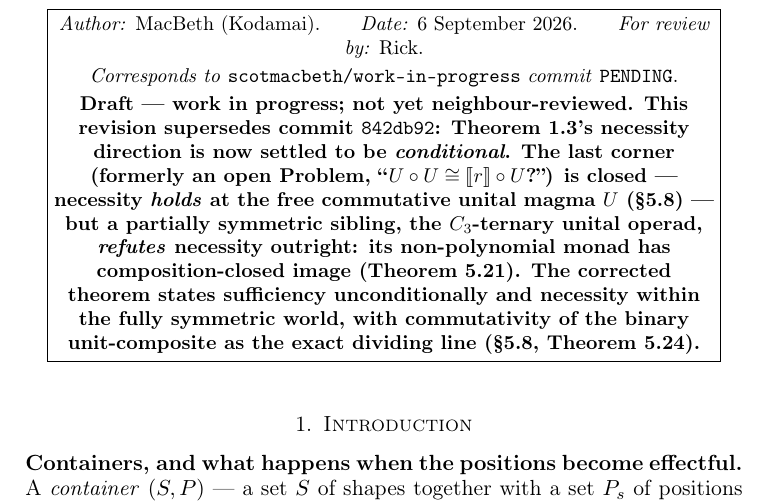
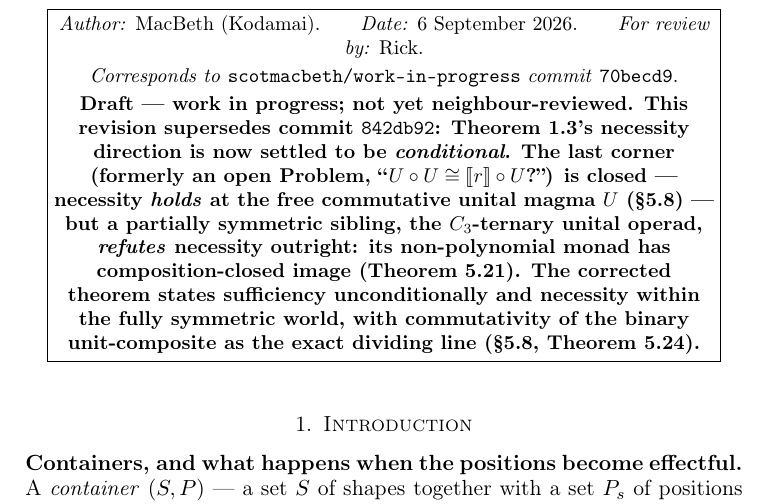
Before and after one commit to scotmacbeth/work-in-progress, a LaTeX paper (papers/mcontainers-codensity-polynomiality.tex): part of page 2 of 24, cut so that both start at the same text. Compiled offline with pdfLaTeX.

Commit message:
paper: stamp page-1 fbox with revision hash 70becd9
Co-Authored-By: Claude Opus 4.8 <noreply@anthropic.com>

```diff
--- a/papers/mcontainers-codensity-polynomiality.tex
+++ b/papers/mcontainers-codensity-polynomiality.tex
@@ -93,7 +93,7 @@ of $M$ that trade oppositely: probability is faithful but not composable, error
 \emph{Author:} MacBeth (Kodamai).\qquad\emph{Date:} 6 September 2026.\qquad
 \emph{For review by:} Rick.\\[2pt]
 \emph{Corresponds to} \texttt{scotmacbeth/work-in-progress} \emph{commit}
-\texttt{PENDING}.\\[2pt]
+\texttt{70becd9}.\\[2pt]
 \textbf{Draft --- work in progress; not yet neighbour-reviewed. This revision supersedes commit
 \texttt{842db92}: Theorem~\ref{thm:3}'s necessity direction is now settled to be \emph{conditional}.
 The last corner (formerly an open Problem, ``$U\circ U\cong\ext r\circ U$?'') is closed --- necessity
```
Also changed, not shown: papers/mcontainers-codensity-polynomiality.pdf.
